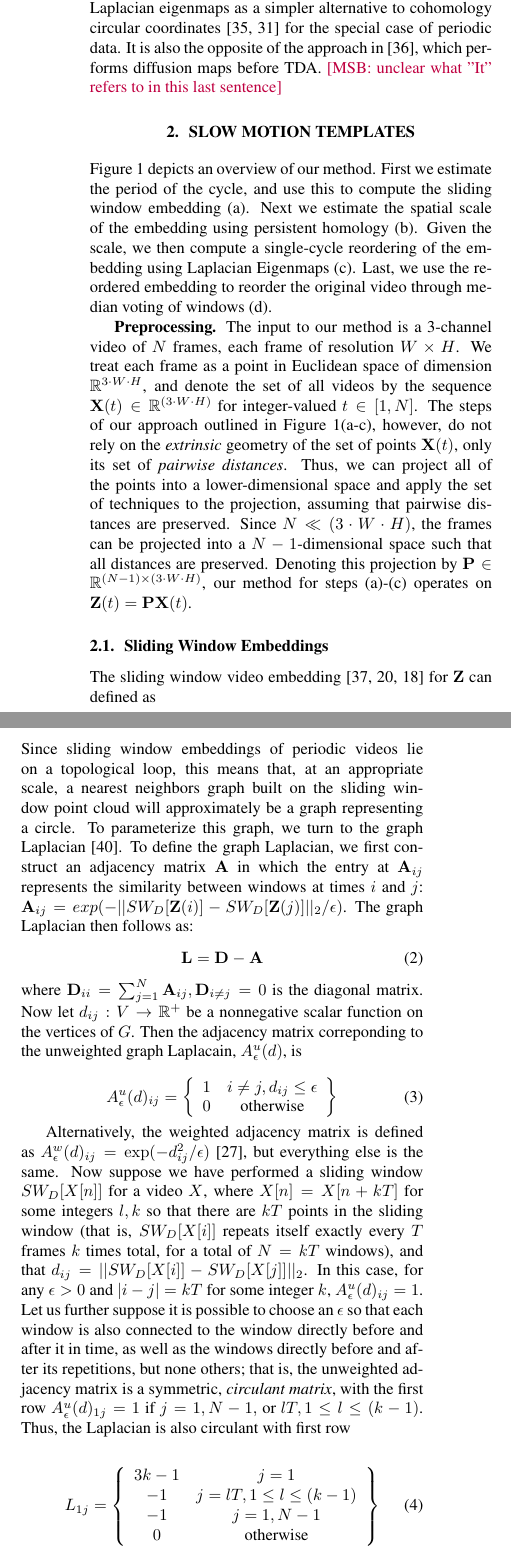
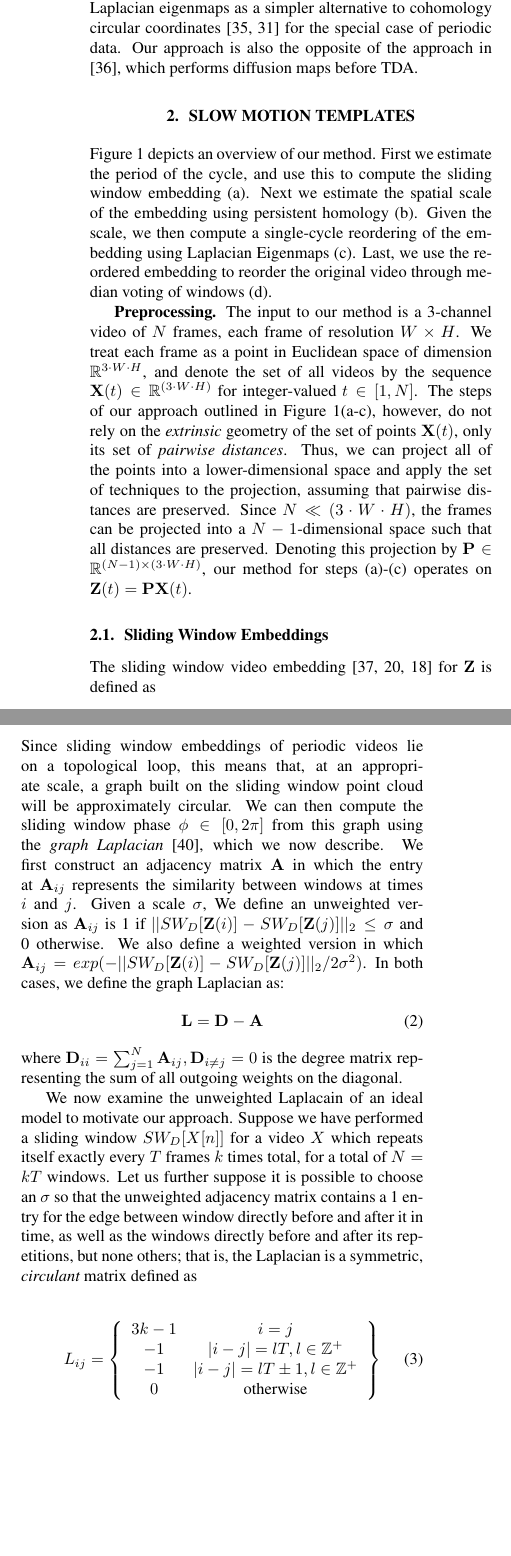
Before and after one commit to ctralie/SloMoLoops, a LaTeX paper (Paper/paper.tex): two parts of the columns of page 2 of 6, joined at a grey line, cut so that both start at the same text, the shorter picture padded with empty space. Compiled offline with pdfLaTeX.

Commit message:
Doing heavy edits on the Laplacian section

```diff
--- a/Paper/paper.tex
+++ b/Paper/paper.tex
@@ -75,7 +75,7 @@ To address the problems with an Eulerian representation, we devise a geometric/t
 
 
 % MSB: opportunity to slim paper by cutting examples
-Many prior works use a combination of sliding window embeddings and topological data analysis, such as detecting the Lorenz attractor \cite{de2012topological}, quantifying circadian rhythms in gene expression data \cite{perea2015sliding}, detecting chatter in mechanical systems \cite{khasawneh2016chatter}, detecting wheezing in audio \cite{emrani2014real}, quantifying periodic activites in motion capture data \cite{vejdemo2015cohomological, venkataraman2016persistent}, and quantifying vocal fold anomalies in video \cite{tralie2017quasi}, though we believe we are the first to use a sliding window + TDA framework to {\em synthesize} a new result. Related works have used the graph Laplacian to rearrange images around a loop as a pre-processing step for structure from motion \cite{averbuch2015ringit}, and to reorder the frames of microscope images from a developing embryo around a loop using vector diffusion maps~\cite{dsilva2015diffusionvecordering}.  However, our use of the graph Laplacian to instead {\em parameterize} time series is unique. One can also view the combination of TDA + Laplacian eigenmaps as a simpler alternative to cohomology circular coordinates \cite{de2011persistent,vejdemo2015cohomological} for the special case of periodic data.  It is also the opposite of the approach in \cite{bendich2011improving}, which performs diffusion maps before TDA. \matt{unclear what ''It'' refers to in this last sentence}
+Many prior works use a combination of sliding window embeddings and topological data analysis, such as detecting the Lorenz attractor \cite{de2012topological}, quantifying circadian rhythms in gene expression data \cite{perea2015sliding}, detecting chatter in mechanical systems \cite{khasawneh2016chatter}, detecting wheezing in audio \cite{emrani2014real}, quantifying periodic activites in motion capture data \cite{vejdemo2015cohomological, venkataraman2016persistent}, and quantifying vocal fold anomalies in video \cite{tralie2017quasi}, though we believe we are the first to use a sliding window + TDA framework to {\em synthesize} a new result. Related works have used the graph Laplacian to rearrange images around a loop as a pre-processing step for structure from motion \cite{averbuch2015ringit}, and to reorder the frames of microscope images from a developing embryo around a loop using vector diffusion maps~\cite{dsilva2015diffusionvecordering}.  However, our use of the graph Laplacian to instead {\em parameterize} time series is unique. One can also view the combination of TDA + Laplacian eigenmaps as a simpler alternative to cohomology circular coordinates \cite{de2011persistent,vejdemo2015cohomological} for the special case of periodic data.  Our approach is also the opposite of the approach in \cite{bendich2011improving}, which performs diffusion maps before TDA.
 
 
 \section{Slow Motion Templates}
@@ -97,7 +97,7 @@ Figure~\ref{fig:ConceptFigure} depicts an overview of our method. First we estim
 \subsection{Sliding Window Embeddings}
 \label{sec:slidingwindow}
 
-The sliding window video embedding \cite{cao1998dynamics,traliehigh,tralie2017quasi} for $\mb{Z}$ can defined as
+The sliding window video embedding \cite{cao1998dynamics,traliehigh,tralie2017quasi} for $\mb{Z}$ is defined as
 \begin{equation}
 	SW_{D}[\mb{Z}(t)] = \left[ \begin{array}{c} \mb{Z}(t) \\ \mb{Z}(t + 1) \\ \vdots \\ \mb{Z}(t + (D-1))  \end{array} \right] \in \mathbb{R}^{(N-1)\cdot(D)},
 \end{equation}
@@ -115,21 +115,17 @@ where D is the dimension of the embedding. As shown by Takens~\cite{takens1981de
 \end{figure}
 %The two eigenvectors corresponding the smallest nonzero eigenvalues of the graph Laplacian span sinusoids that are 90 degrees out of phase, and which reconstruct a circle when plotted against each other.
 
-Since sliding window embeddings of periodic videos lie on a topological loop, this means that, at an appropriate scale, a nearest neighbors graph built on the sliding window point cloud will approximately be a graph representing a circle.  To parameterize this graph, we turn to the graph Laplacian \cite{chung1997spectral}. To define the graph Laplacian, we first construct an adjacency matrix $\mb{A}$ in which the entry at $\mb{A}_{ij}$ represents the similarity between windows at times $i$ and $j$: $\mb{A}_{ij} = exp(-||SW_{D}[\mb{Z}(i)] - SW_{D}[\mb{Z}(j)]||_2/\epsilon)$. The graph Laplacian then follows as:
+Since sliding window embeddings of periodic videos lie on a topological loop, this means that, at an appropriate scale, a graph built on the sliding window point cloud will be approximately circular.  We can then compute the sliding window phase $\phi \in [0, 2\pi]$ from this graph using the {\em graph Laplacian} \cite{chung1997spectral}, which we now describe. We first construct an adjacency matrix $\mb{A}$ in which the entry at $\mb{A}_{ij}$ represents the similarity between windows at times $i$ and $j$.  Given a scale $\sigma$, We define an unweighted version as $\mb{A}_{ij}$ is 1 if $||SW_{D}[\mb{Z}(i)] - SW_{D}[\mb{Z}(j)]||_2 \leq \sigma$ and 0 otherwise. We also define a weighted version in which $\mb{A}_{ij} = exp(-||SW_{D}[\mb{Z}(i)] - SW_{D}[\mb{Z}(j)]||_2/2\sigma^2)$. In both cases, we define the graph Laplacian as:
 \begin{equation}
 	\mb{L} = \mb{D}-\mb{A}
 \end{equation}
-where $\mb{D}_{ii} = \sum_{j = 1}^N \mb{A}_{ij}, \mb{D}_{i \neq j} = 0$ is the diagonal matrix.  Now let $d_{ij}: V \rightarrow \mathbb{R}^+$ be a nonnegative scalar function on the vertices of $G$.  Then the adjacency matrix correponding to the unweighted graph Laplacain, $A_{\epsilon}^u(d)$, is
+where $\mb{D}_{ii} = \sum_{j = 1}^N \mb{A}_{ij}, \mb{D}_{i \neq j} = 0$ is the degree matrix representing the sum of all outgoing weights on the diagonal.
 
-\begin{equation}
-A_{\epsilon}^u(d)_{ij} = \left\{ \begin{array}{cc} 1 & i \neq j, d_{ij} \leq \epsilon \\ 0 & \text{otherwise} \end{array} \right\}
-\end{equation}
-
-Alternatively, the weighted adjacency matrix is defined as $A_{\epsilon}^w(d)_{ij} = \exp(-d_{ij}^2/\epsilon)$ \cite{belkin2003laplacian}, but everything else is the same.  Now suppose we have performed a sliding window $SW_{D}[X[n]]$ for a video $X$, where $X[n] = X[n+kT]$ for some integers $l, k$ so that there are $kT$ points in the sliding window (that is, $SW_{D}[X[i]]$ repeats itself exactly every $T$ frames $k$ times total, for a total of $N = kT$ windows), and that $d_{ij} = ||SW_{D}[X[i]] - SW_{D}[X[j]]||_2$.  In this case, for any $\epsilon > 0$ and $|i - j| = kT$ for some integer $k$, $A^u_{\epsilon}(d)_{ij} = 1$.  Let us further suppose it is possible to choose an $\epsilon$ so that each window is also connected to the window directly before and after it in time, as well as the windows directly before and after its repetitions, but none others; that is, the unweighted adjacency matrix is a symmetric, {\em circulant matrix}, with the first row $A_{\epsilon}^u(d)_{1j} = 1$ if $j = 1, N-1,$ or $lT, 1 \leq l \leq (k-1)$.  Thus, the Laplacian is also circulant with first row
+We now examine the unweighted Laplacain of an ideal model to motivate our approach.  Suppose we have performed a sliding window $SW_{D}[X[n]]$ for a video $X$ which repeats itself exactly every $T$ frames $k$ times total, for a total of $N = kT$ windows.  Let us further suppose it is possible to choose an $\sigma$ so that the unweighted adjacency matrix contains a 1 entry for the edge between window directly before and after it in time, as well as the windows directly before and after its repetitions, but none others; that is, the Laplacian is a symmetric, {\em circulant} matrix defined as
 
 \begin{equation}
 \label{eq:modellaplacian}
-L_{1j} = \left\{ \begin{array}{cc} 3k-1 & j = 1 \\ -1 & j = lT, 1 \leq l \leq (k-1) \\ -1 & j = 1, N-1 \\ 0 & \text{otherwise} \end{array} \right\}
+L_{ij} = \left\{ \begin{array}{cc} 3k-1 & i = j \\ -1 & |i-j| = lT, l \in \mathbb{Z}^+ \\ -1 & |i-j| = lT \pm 1, l \in \mathbb{Z}^+ \\ 0 & \text{otherwise} \end{array} \right\}
 \end{equation}
 
 Circulant matrices are diagonalized by the Discrete Fourier Transform \cite{godsil2013algebraic}, and their nonzero eigenvalues come in pairs with multiplicity two, with corresopnding eigenvectors $v_1[n] = 1$, $v_{2m}[n] = \cos(2 \pi mn / N)$, $v_{2m+1}[n] = \sin(2 \pi m n / N)$, $m \geq 1$.  In the case of Equation~\ref{eq:modellaplacian}, it can be shown using the DFT that the eigenvalues are $\lambda_1 = 0$ and
```
Also changed, not shown: Paper/TODO.txt (+3 -3 lines), Paper/refs.bib (+10 -0 lines), Paper/paper.tex (4 more changed lines), 2 other files.
